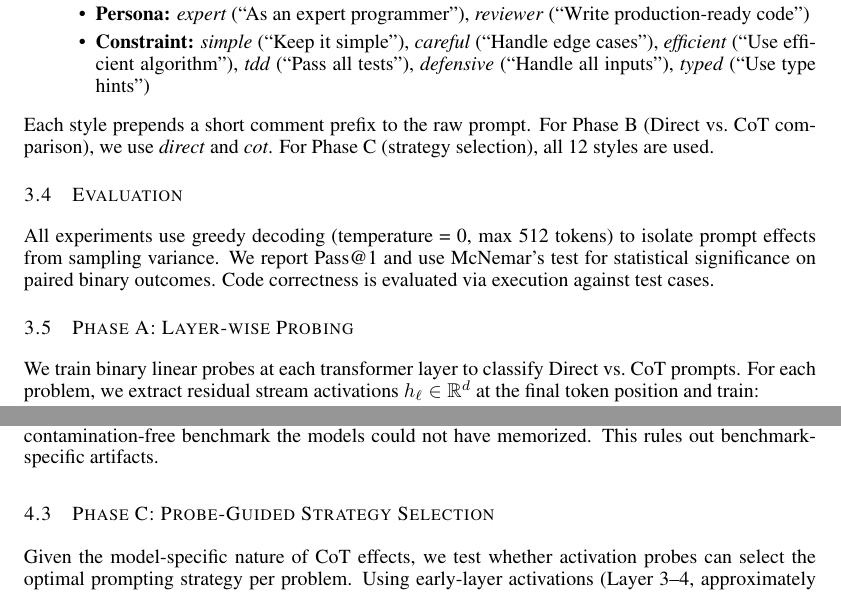
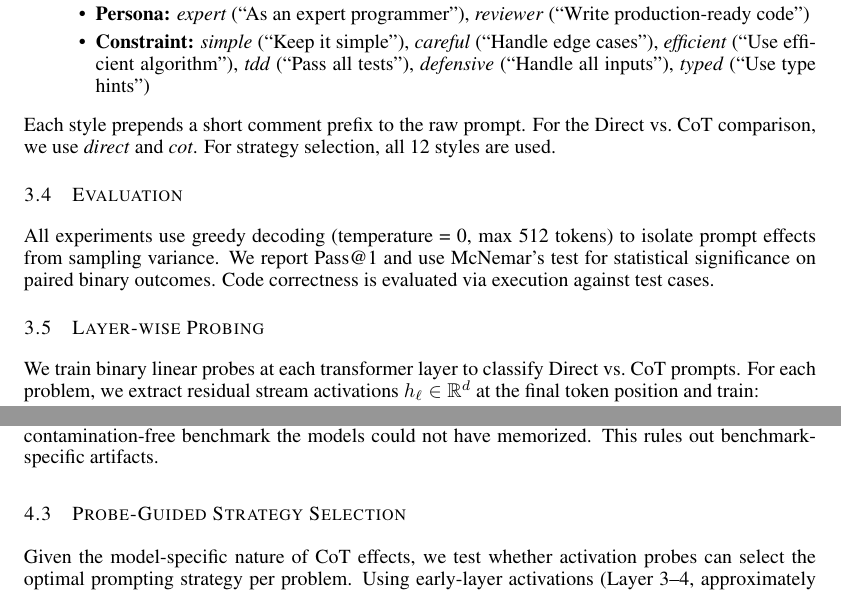
Before and after one commit to rajarshighoshal/cot-llm-probing, a LaTeX paper (paper/main.tex): two parts of pages 3 and 5 of 8, joined at a grey line, cut so that both start at the same text. Compiled offline with pdfLaTeX.

Commit message:
Remove Phase A/B/C naming, use descriptive section headings
Co-Authored-By: Claude Sonnet 4.6 <noreply@anthropic.com>

```diff
--- a/paper/main.tex
+++ b/paper/main.tex
@@ -97,13 +97,13 @@ We define a library of 12 prompting styles spanning four categories:
     \item \textbf{Constraint:} \emph{simple} (``Keep it simple''), \emph{careful} (``Handle edge cases''), \emph{efficient} (``Use efficient algorithm''), \emph{tdd} (``Pass all tests''), \emph{defensive} (``Handle all inputs''), \emph{typed} (``Use type hints'')
 \end{itemize}
 
-Each style prepends a short comment prefix to the raw prompt. For Phase B (Direct vs.\ CoT comparison), we use \emph{direct} and \emph{cot}. For Phase C (strategy selection), all 12 styles are used.
+Each style prepends a short comment prefix to the raw prompt. For the Direct vs.\ CoT comparison, we use \emph{direct} and \emph{cot}. For strategy selection, all 12 styles are used.
 
 \subsection{Evaluation}
 
 All experiments use greedy decoding (temperature = 0, max 512 tokens) to isolate prompt effects from sampling variance. We report Pass@1 and use McNemar's test for statistical significance on paired binary outcomes. Code correctness is evaluated via execution against test cases.
 
-\subsection{Phase A: Layer-wise Probing}
+\subsection{Layer-wise Probing}
 
 We train binary linear probes at each transformer layer to classify Direct vs.\ CoT prompts. For each problem, we extract residual stream activations $h_\ell \in \mathbb{R}^d$ at the final token position and train:
 \begin{equation}
@@ -187,7 +187,7 @@ Three key findings emerge:
 
 \textbf{3. The effect generalizes across benchmarks.} The pattern holds on LiveCodeBench, a contamination-free benchmark the models could not have memorized. This rules out benchmark-specific artifacts.
 
-\subsection{Phase C: Probe-Guided Strategy Selection}
+\subsection{Probe-Guided Strategy Selection}
 
 Given the model-specific nature of CoT effects, we test whether activation probes can select the optimal prompting strategy per problem. Using early-layer activations (Layer 3--4, approximately 12.5\% depth), we train a pass/fail probe and use it to score all 12 prompt styles for each test problem.
 
```
Also changed, not shown: paper/main.tex (8 more changed lines).
